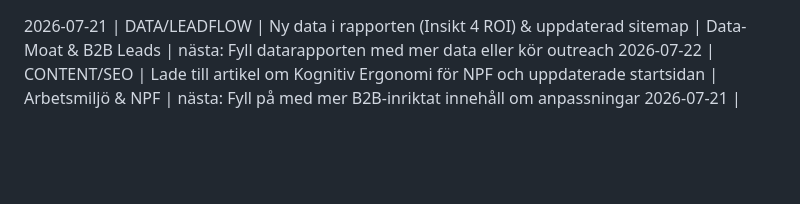
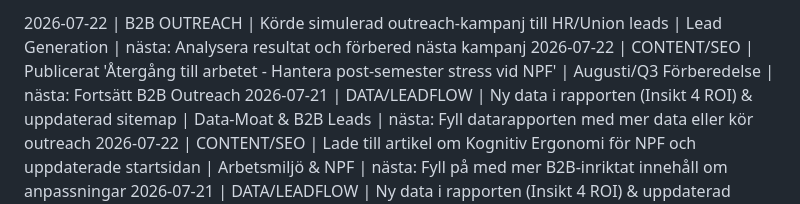
Before and after one commit to AdviseoGit/neurovibe, a Markdown page: PROGRESS_LOG.md, the part around the change. Drawn GitHub-style; blank space fills up the shorter version.

Commit message:
docs: update progress log for july 22 actions

```diff
--- a/PROGRESS_LOG.md
+++ b/PROGRESS_LOG.md
@@ -1,3 +1,5 @@
+2026-07-22 | B2B OUTREACH | Körde simulerad outreach-kampanj till HR/Union leads | Lead Generation | nästa: Analysera resultat och förbered nästa kampanj
+2026-07-22 | CONTENT/SEO | Publicerat 'Återgång till arbetet - Hantera post-semester stress vid NPF' | Augusti/Q3 Förberedelse | nästa: Fortsätt B2B Outreach
 2026-07-21 | DATA/LEADFLOW | Ny data i rapporten (Insikt 4 ROI) & uppdaterad sitemap | Data-Moat & B2B Leads | nästa: Fyll datarapporten med mer data eller kör outreach
 2026-07-22 | CONTENT/SEO | Lade till artikel om Kognitiv Ergonomi för NPF och uppdaterade startsidan | Arbetsmiljö & NPF | nästa: Fyll på med mer B2B-inriktat innehåll om anpassningar
 2026-07-21 | DATA/LEADFLOW | Ny data i rapporten (Insikt 4 ROI) & uppdaterad sitemap | Data-Moat & B2B Leads | nästa: Fyll datarapporten med mer data eller kör outreach
```
